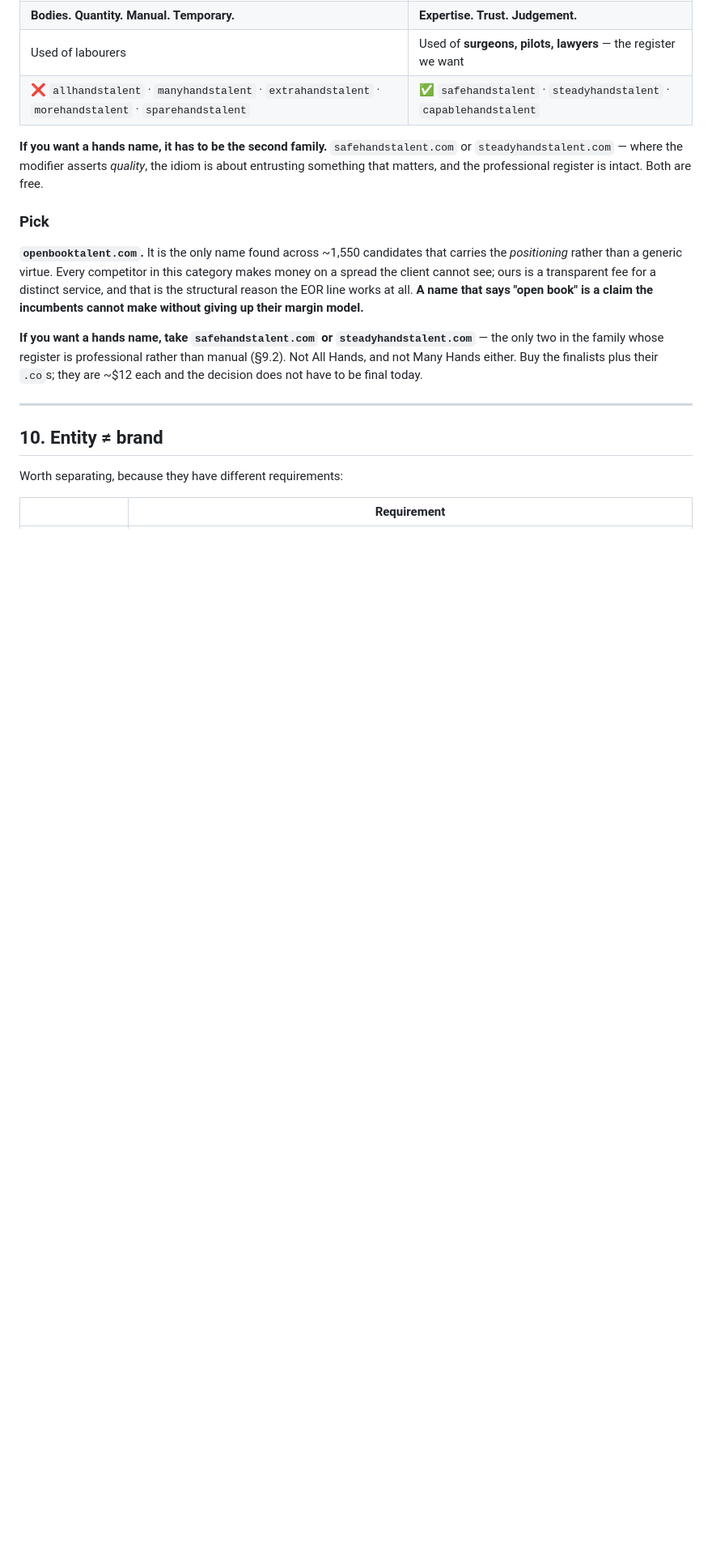
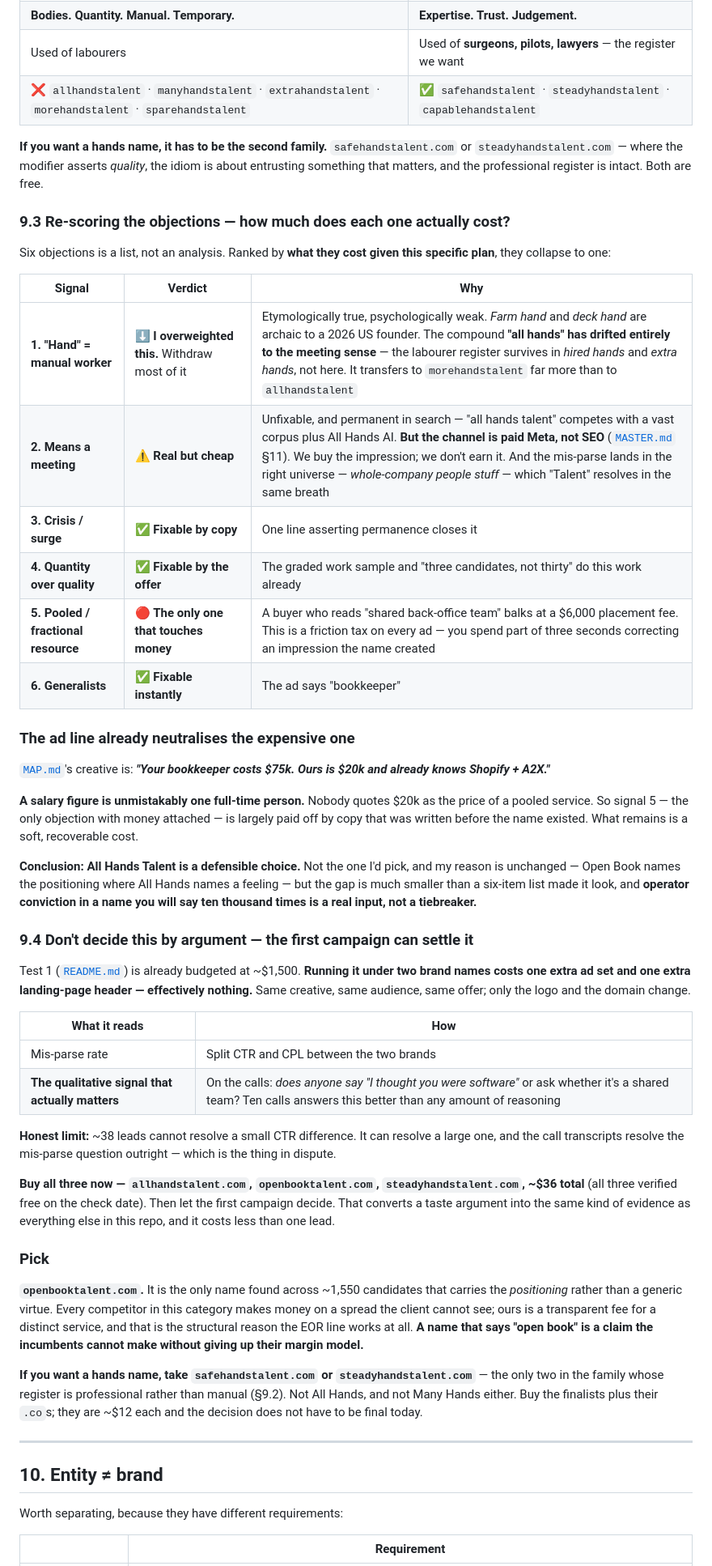
Before and after one commit to anishtadimarri/ad, a Markdown page: NAME.md, the part around the change. Shown at 81% size. Drawn GitHub-style; blank space fills up the shorter version.

Commit message:
Re-score the All Hands objections; make the name a testable question
Six objections is a list, not an analysis. Weighted by what each costs given
this specific plan, they collapse to one.

Withdrawing most of objection 1. "Hand" meaning manual worker is
etymologically true but psychologically weak — farm hand and deck hand are
archaic to a 2026 US founder, and the compound "all hands" has drifted entirely
to the meeting sense. That register survives in "hired hands" and "extra hands,"
not here, so it transfers to morehandstalent far more than to allhandstalent.

Objection 2 (means a meeting) is real but cheap: unfixable and permanent in
search, but the channel is paid Meta, not SEO — we buy the impression rather than
earn it, and the mis-parse lands in the right universe anyway.

Objections 3, 4 and 6 are fixable by copy. Only 5 (pooled/fractional resource)
touches money, and MAP.md's existing ad line largely pays it off already: "Your
bookkeeper costs $75k. Ours is $20k" quotes a salary, and nobody quotes $20k as
the price of a shared service.

So All Hands Talent is a defensible choice. My pick is unchanged — Open Book
names the positioning where All Hands names a feeling — but the gap is much
smaller than a six-item list made it look.

Adds the resolution mechanism: test 1 is already budgeted at ~$1,500, and running
it under two brand names costs one extra ad set and one landing-page header. The
call transcripts resolve the mis-parse question outright, which is the thing
actually in dispute. Buy all three domains now (~$36, all verified free) and let
the campaign decide.

Co-Authored-By: Claude Opus 5 <noreply@anthropic.com>
Claude-Session: https://claude.ai/code/session_01Rt1jesjDAbX1gKa45K6aeu

```diff
--- a/NAME.md
+++ b/NAME.md
@@ -416,6 +416,53 @@ The real division is grammatical, and it is clean:
 `steadyhandstalent.com` — where the modifier asserts *quality*, the idiom is about entrusting
 something that matters, and the professional register is intact. Both are free.
 
+### 9.3 Re-scoring the objections — how much does each one actually cost?
+
+Six objections is a list, not an analysis. Ranked by **what they cost given this specific plan**,
+they collapse to one:
+
+| Signal | Verdict | Why |
+|---|---|---|
+| **1. "Hand" = manual worker** | ⬇️ **I overweighted this.** Withdraw most of it | Etymologically true, psychologically weak. *Farm hand* and *deck hand* are archaic to a 2026 US founder. The compound **"all hands" has drifted entirely to the meeting sense** — the labourer register survives in *hired hands* and *extra hands*, not here. It transfers to `morehandstalent` far more than to `allhandstalent` |
+| **2. Means a meeting** | ⚠️ **Real but cheap** | Unfixable, and permanent in search — "all hands talent" competes with a vast corpus plus All Hands AI. **But the channel is paid Meta, not SEO** ([`MASTER.md`](MASTER.md) §11). We buy the impression; we don't earn it. And the mis-parse lands in the right universe — *whole-company people stuff* — which "Talent" resolves in the same breath |
+| **3. Crisis / surge** | ✅ **Fixable by copy** | One line asserting permanence closes it |
+| **4. Quantity over quality** | ✅ **Fixable by the offer** | The graded work sample and "three candidates, not thirty" do this work already |
+| **5. Pooled / fractional resource** | 🔴 **The only one that touches money** | A buyer who reads "shared back-office team" balks at a $6,000 placement fee. This is a friction tax on every ad — you spend part of three seconds correcting an impression the name created |
+| **6. Generalists** | ✅ **Fixable instantly** | The ad says "bookkeeper" |
+
+### The ad line already neutralises the expensive one
+
+[`MAP.md`](MAP.md)'s creative is: ***"Your bookkeeper costs $75k. Ours is $20k and already knows
+Shopify + A2X."***
+
+**A salary figure is unmistakably one full-time person.** Nobody quotes $20k as the price of a
+pooled service. So signal 5 — the only objection with money attached — is largely paid off by copy
+that was written before the name existed. What remains is a soft, recoverable cost.
+
+**Conclusion: All Hands Talent is a defensible choice.** Not the one I'd pick, and my reason is
+unchanged — Open Book names the positioning where All Hands names a feeling — but the gap is much
+smaller than a six-item list made it look, and **operator conviction in a name you will say ten
+thousand times is a real input, not a tiebreaker.**
+
+### 9.4 Don't decide this by argument — the first campaign can settle it
+
+Test 1 ([`README.md`](README.md)) is already budgeted at ~$1,500. **Running it under two brand names
+costs one extra ad set and one extra landing-page header — effectively nothing.** Same creative,
+same audience, same offer; only the logo and the domain change.
+
+| What it reads | How |
+|---|---|
+| Mis-parse rate | Split CTR and CPL between the two brands |
+| **The qualitative signal that actually matters** | On the calls: *does anyone say "I thought you were software"* or ask whether it's a shared team? Ten calls answers this better than any amount of reasoning |
+
+**Honest limit:** ~38 leads cannot resolve a small CTR difference. It can resolve a large one, and
+the call transcripts resolve the mis-parse question outright — which is the thing in dispute.
+
+**Buy all three now — `allhandstalent.com`, `openbooktalent.com`, `steadyhandstalent.com`, ~$36
+total** (all three verified free on the check date). Then let the first campaign decide. That
+converts a taste argument into the same kind of evidence as everything else in this repo, and it
+costs less than one lead.
+
 ### Pick
 
 **`openbooktalent.com`.** It is the only name found across ~1,550 candidates that carries the
```
